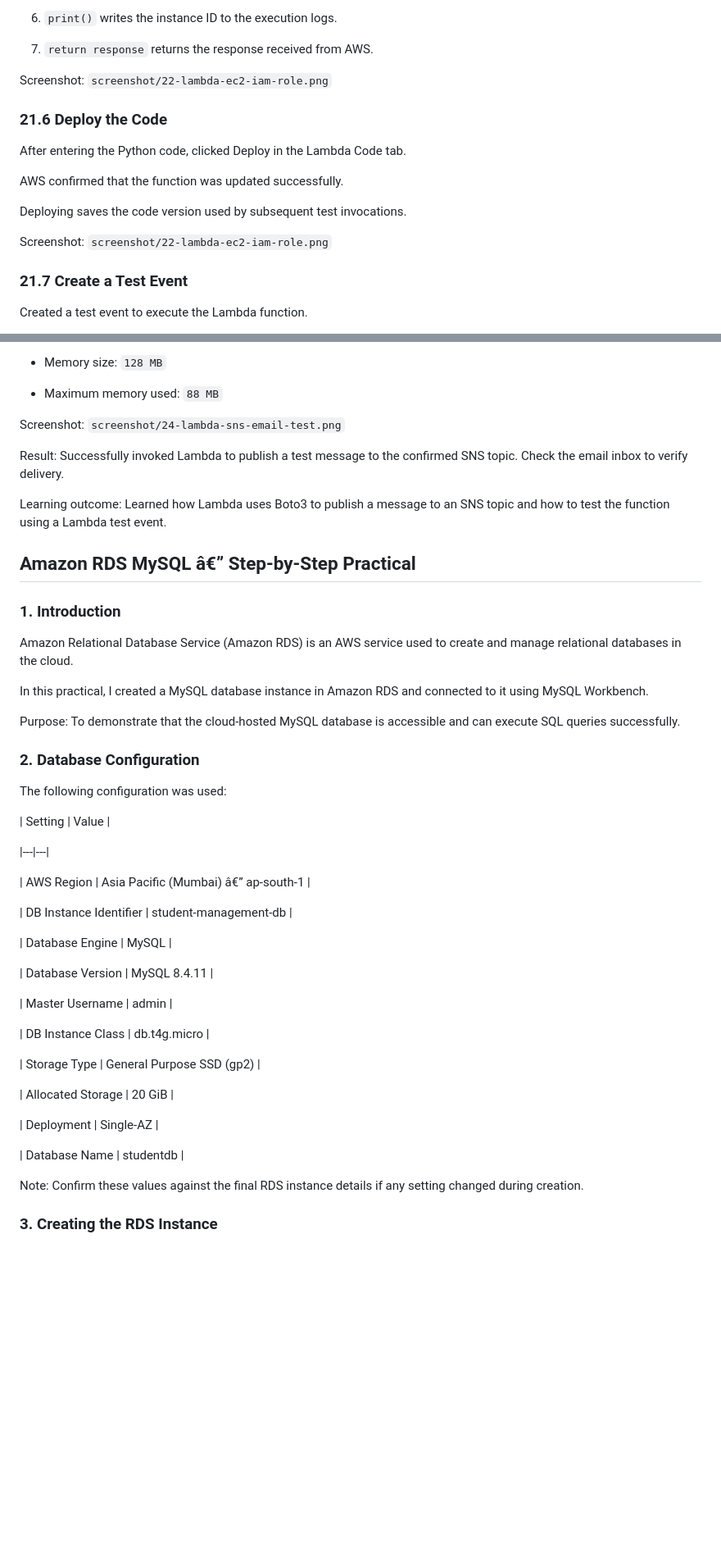
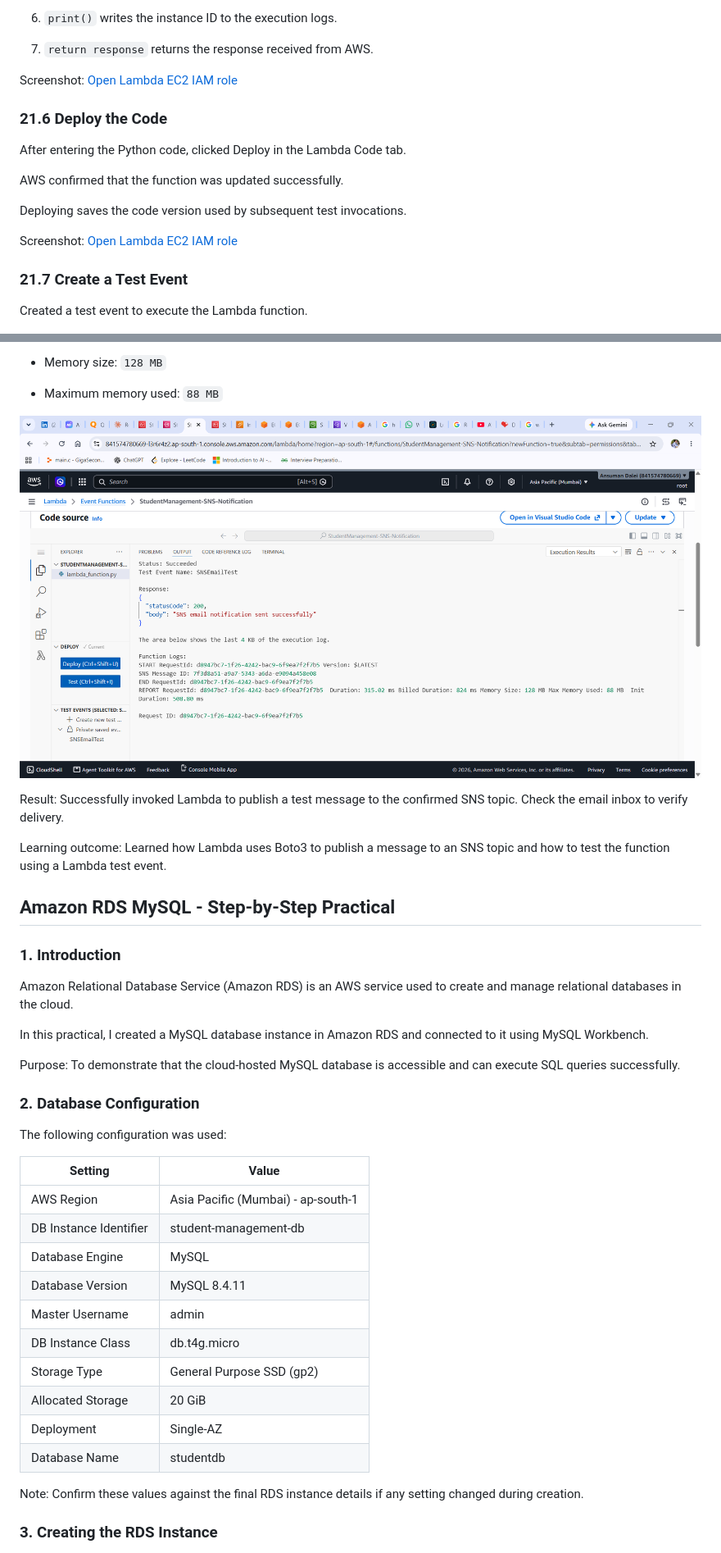
Before and after one commit to AnsumanDalei/student-management-system, a Markdown page: README_Student_Management_System.md, 2 parts joined by grey strips. Shown at 82% size. Rendered like a GitHub page; blank space fills up the shorter version.

```diff
--- a/README_Student_Management_System.md
+++ b/README_Student_Management_System.md
@@ -938,7 +935,7 @@ Code explanation:
 
 7. `return response` returns the response received from AWS.
 
-Screenshot: `screenshot/22-lambda-ec2-iam-role.png`
+Screenshot: [Open Lambda EC2 IAM role](screenshot/22-lambda-ec2-iam-role.png)
 
 ### 21.6 Deploy the Code
 After entering the Python code, clicked Deploy in the Lambda Code tab.
@@ -947,7 +944,7 @@ AWS confirmed that the function was updated successfully.
 
 Deploying saves the code version used by subsequent test invocations.
 
-Screenshot: `screenshot/22-lambda-ec2-iam-role.png`
+Screenshot: [Open Lambda EC2 IAM role](screenshot/22-lambda-ec2-iam-role.png)
 
 ### 21.7 Create a Test Event
 Created a test event to execute the Lambda function.
@@ -1112,13 +1110,14 @@ Observed result:
 
 - Maximum memory used: `88 MB`
 
-Screenshot: `screenshot/24-lambda-sns-email-test.png`
+
+![Lambda SNS email test](screenshot/24-lambda-sns-email-test.png)
 
 Result: Successfully invoked Lambda to publish a test message to the confirmed SNS topic. Check the email inbox to verify delivery.
 
 Learning outcome: Learned how Lambda uses Boto3 to publish a message to an SNS topic and how to test the function using a Lambda test event.
 
-## Amazon RDS MySQL â€” Step-by-Step Practical
+## Amazon RDS MySQL - Step-by-Step Practical
 
 ### 1. Introduction
 Amazon Relational Database Service (Amazon RDS) is an AWS service used to create and manage relational databases in the cloud.
@@ -1130,29 +1129,18 @@ Purpose: To demonstrate that the cloud-hosted MySQL database is accessible and c
 ### 2. Database Configuration
 The following configuration was used:
 
-\| Setting | Value |
-
-\|---|---|
-
-\| AWS Region | Asia Pacific (Mumbai) â€” ap-south-1 |
-
-\| DB Instance Identifier | student-management-db |
-
-\| Database Engine | MySQL |
-
-\| Database Version | MySQL 8.4.11 |
-
-\| Master Username | admin |
-
-\| DB Instance Class | db.t4g.micro |
-
-\| Storage Type | General Purpose SSD (gp2) |
-
-\| Allocated Storage | 20 GiB |
-
-\| Deployment | Single-AZ |
-
-\| Database Name | studentdb |
+| Setting | Value |
+|---|---|
+| AWS Region | Asia Pacific (Mumbai) - ap-south-1 |
+| DB Instance Identifier | student-management-db |
+| Database Engine | MySQL |
+| Database Version | MySQL 8.4.11 |
+| Master Username | admin |
+| DB Instance Class | db.t4g.micro |
+| Storage Type | General Purpose SSD (gp2) |
+| Allocated Storage | 20 GiB |
+| Deployment | Single-AZ |
+| Database Name | studentdb |
 
 Note: Confirm these values against the final RDS instance details if any setting changed during creation.
 
```
Also changed, not shown: other parts of README_Student_Management_System.md (+107 -110 lines).
